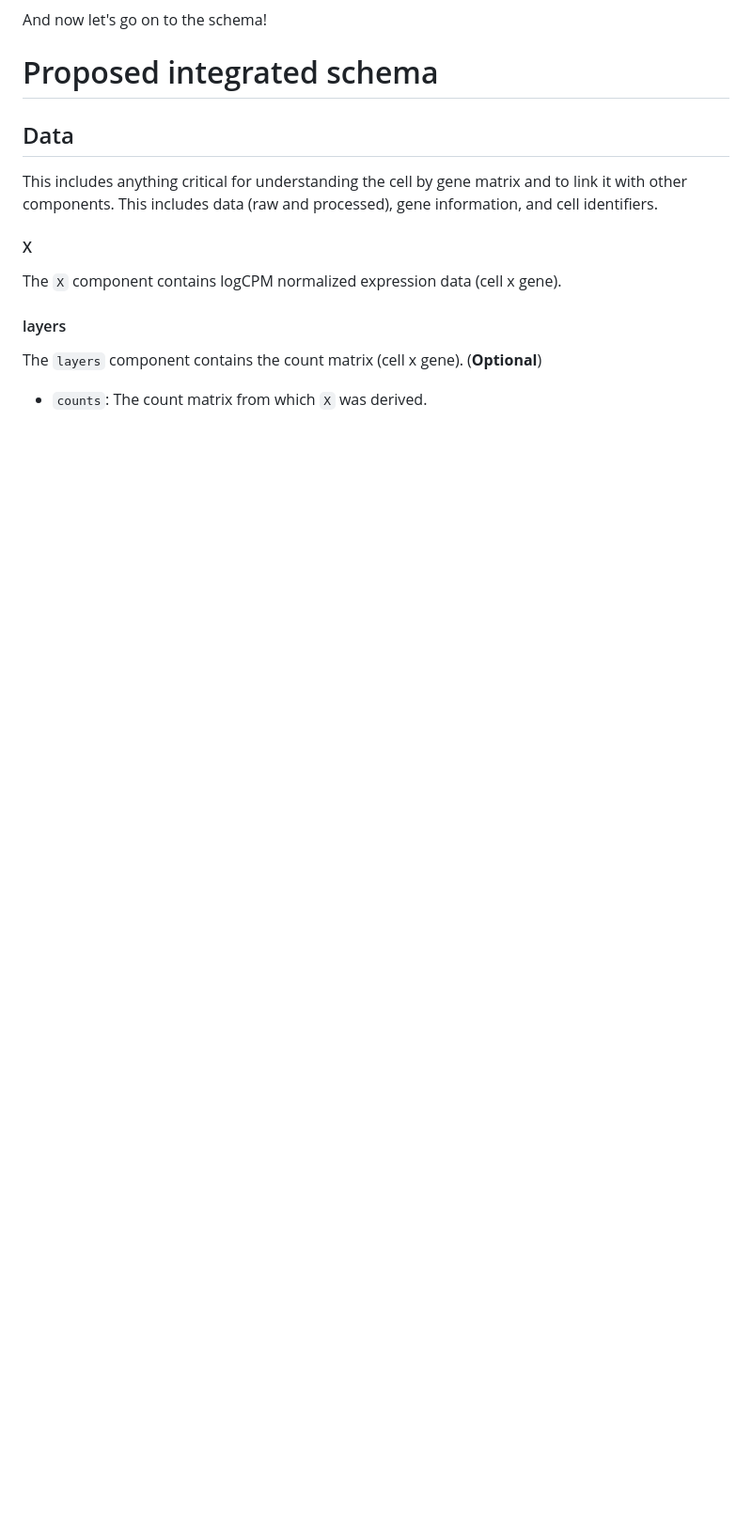
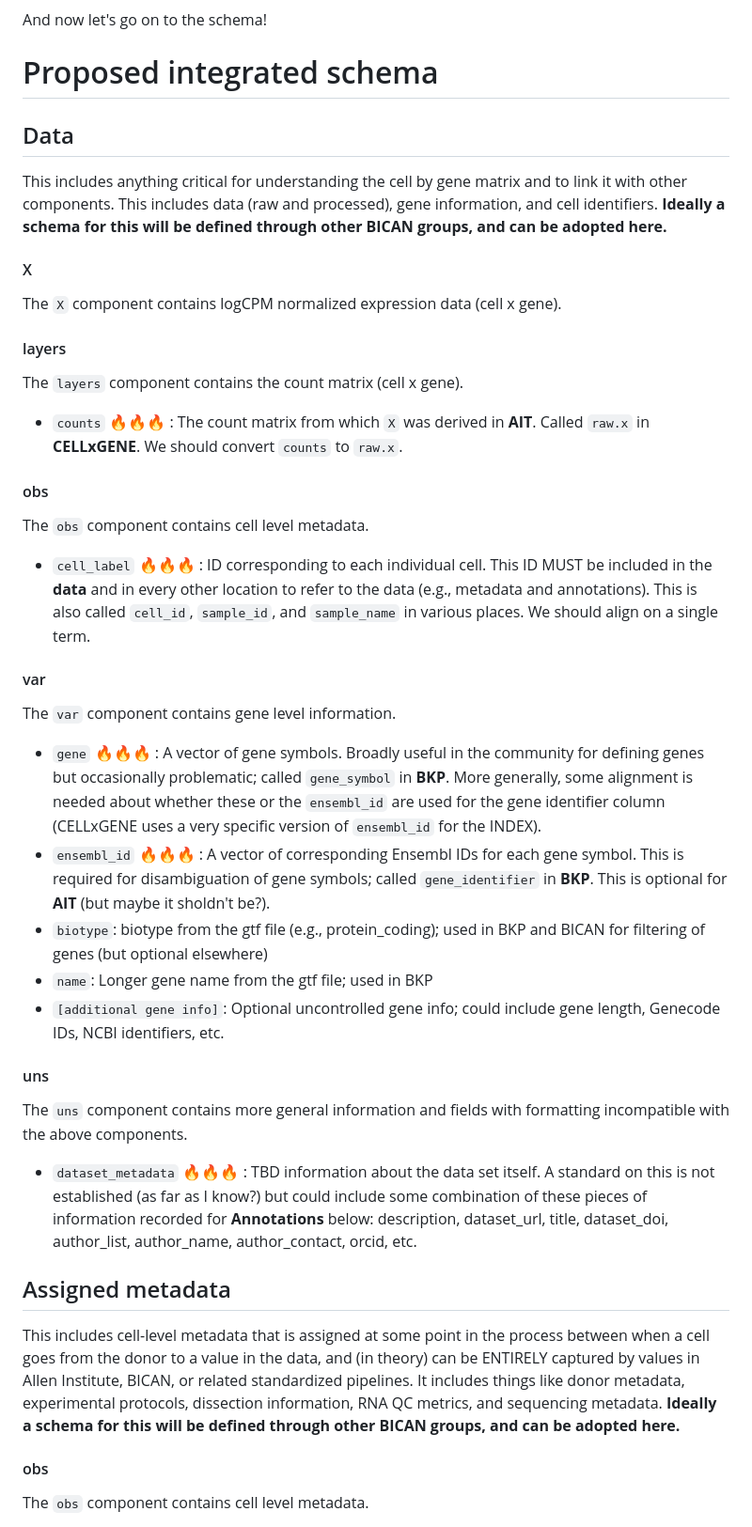
Before and after one commit to AllenInstitute/scrattch.taxonomy, a Markdown page: schema/aligned_schema.md, the part around the change printed below. Shown: that part at 94% size. GitHub-like rendering; blank space fills up the shorter version.

Commit message:
Update aligned_schema.md
'Data' is complete.

```diff
--- a/schema/aligned_schema.md
+++ b/schema/aligned_schema.md
@@ -43,9 +43,10 @@ And now let's go on to the schema!
 
 # Proposed integrated schema
 
+
 ## Data
 
-This includes anything critical for understanding the cell by gene matrix and to link it with other components.  This includes data (raw and processed), gene information, and cell identifiers.
+This includes anything critical for understanding the cell by gene matrix and to link it with other components.  This includes data (raw and processed), gene information, and cell identifiers.  **Ideally a schema for this will be defined through other BICAN groups, and can be adopted here.**
 
 #### X
 
@@ -53,6 +54,38 @@ The `X` component contains logCPM normalized expression data (cell x gene).
 
 #### layers
 
-The `layers` component contains the count matrix (cell x gene). (**Optional**)
+The `layers` component contains the count matrix (cell x gene).
 
-* `counts`: The count matrix from which `X` was derived.
+* `counts` :fire::fire::fire: : The count matrix from which `X` was derived in **AIT**. Called `raw.x` in **CELLxGENE**. We should convert `counts` to `raw.x`.
+
+#### obs
+
+The `obs` component contains cell level metadata.
+
+* `cell_label` :fire::fire::fire: : ID corresponding to each individual cell.  This ID MUST be included in the **data** and in every other location to refer to the data (e.g., metadata and annotations). This is also called `cell_id`, `sample_id`, and `sample_name` in various places.  We should align on a single term.
+
+#### var
+
+The `var` component contains gene level information.
+
+* `gene` :fire::fire::fire: : A vector of gene symbols.  Broadly useful in the community for defining genes but occasionally problematic; called `gene_symbol` in **BKP**.  More generally, some alignment is needed about whether these or the `ensembl_id` are used for the gene identifier column (CELLxGENE uses a very specific version of `ensembl_id` for the INDEX).
+* `ensembl_id` :fire::fire::fire: : A vector of corresponding Ensembl IDs for each gene symbol. This is required for disambiguation of gene symbols; called `gene_identifier` in **BKP**. This is optional for **AIT** (but maybe it sholdn't be?).
+* `biotype`: biotype from the gtf file (e.g., protein_coding); used in BKP and BICAN for filtering of genes (but optional elsewhere)
+* `name`: Longer gene name from the gtf file; used in BKP
+* `[additional gene info]`: Optional uncontrolled gene info; could include gene length, Genecode IDs, NCBI identifiers, etc.
+
+#### uns
+
+The `uns` component contains more general information and fields with formatting incompatible with the above components.
+
+* `dataset_metadata` :fire::fire::fire: : TBD information about the data set itself. A standard on this is not established (as far as I know?) but could include some combination of these pieces of information recorded for **Annotations** below: description, dataset_url, title, dataset_doi, author_list, author_name, author_contact, orcid, etc.
+
+
+## Assigned metadata
+
+This includes cell-level metadata that is assigned at some point in the process between when a cell goes from the donor to a value in the data, and (in theory) can be ENTIRELY captured by values in Allen Institute, BICAN, or related standardized pipelines.  It includes things like donor metadata, experimental protocols, dissection information, RNA QC metrics, and sequencing metadata.  **Ideally a schema for this will be defined through other BICAN groups, and can be adopted here.**
+
+#### obs
+
+The `obs` component contains cell level metadata.
+
```
Also changed, not shown: other parts of schema/aligned_schema.md (+17 -2 lines).
